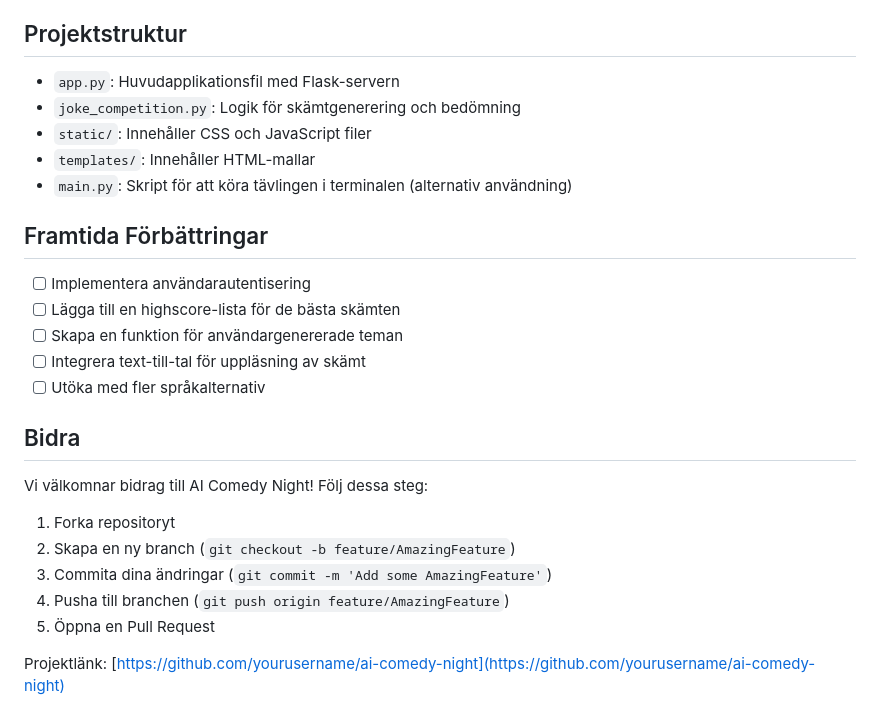
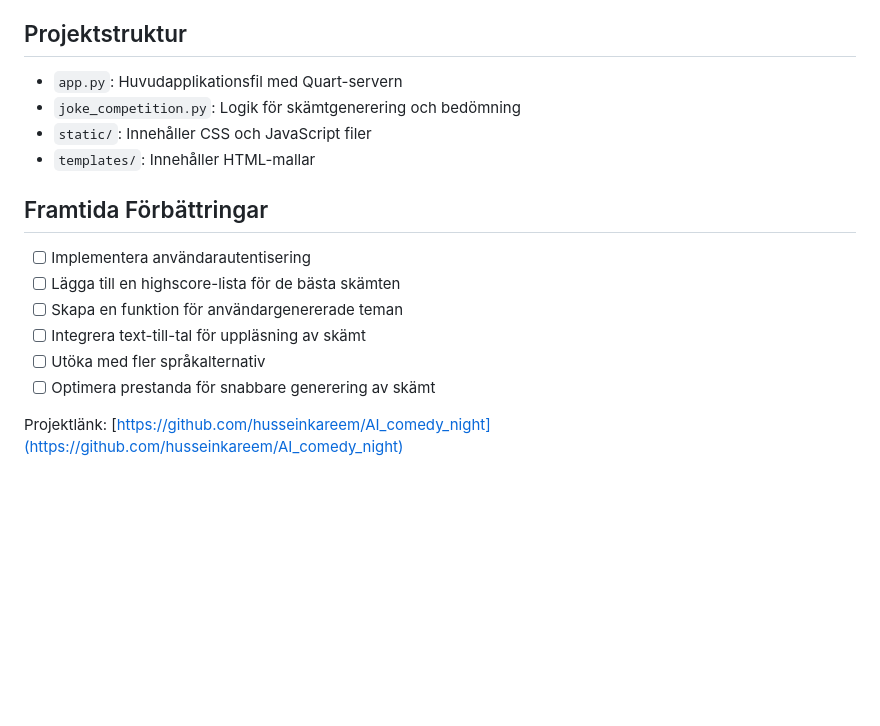
Before and after one commit to husseinkareem/AI_comedy_night, a Markdown page: README.md, the part around the change printed below. GitHub-like rendering; blank space fills up the shorter version.

```diff
--- a/README.md
+++ b/README.md
@@ -61,11 +60,10 @@ AI Comedy Night är en interaktiv webbapplikation som använder artificiell inte
 
 ## Projektstruktur
 
-- `app.py`: Huvudapplikationsfil med Flask-servern
+- `app.py`: Huvudapplikationsfil med Quart-servern
 - `joke_competition.py`: Logik för skämtgenerering och bedömning
 - `static/`: Innehåller CSS och JavaScript filer
 - `templates/`: Innehåller HTML-mallar
-- `main.py`: Skript för att köra tävlingen i terminalen (alternativ användning)
 
 ## Framtida Förbättringar
 
@@ -74,16 +72,6 @@ AI Comedy Night är en interaktiv webbapplikation som använder artificiell inte
 - [ ] Skapa en funktion för användargenererade teman
 - [ ] Integrera text-till-tal för uppläsning av skämt
 - [ ] Utöka med fler språkalternativ
+- [ ] Optimera prestanda för snabbare generering av skämt
 
-## Bidra
-
-Vi välkomnar bidrag till AI Comedy Night! Följ dessa steg:
-
-1. Forka repositoryt
-2. Skapa en ny branch (`git checkout -b feature/AmazingFeature`)
-3. Commita dina ändringar (`git commit -m 'Add some AmazingFeature'`)
-4. Pusha till branchen (`git push origin feature/AmazingFeature`)
-5. Öppna en Pull Request
-
-
-Projektlänk: [https://github.com/yourusername/ai-comedy-night](https://github.com/yourusername/ai-comedy-night)
+Projektlänk: [https://github.com/husseinkareem/AI_comedy_night](https://github.com/husseinkareem/AI_comedy_night)
```
Also changed, not shown: other parts of README.md (+6 -7 lines), images/app.png, 4 other files.
